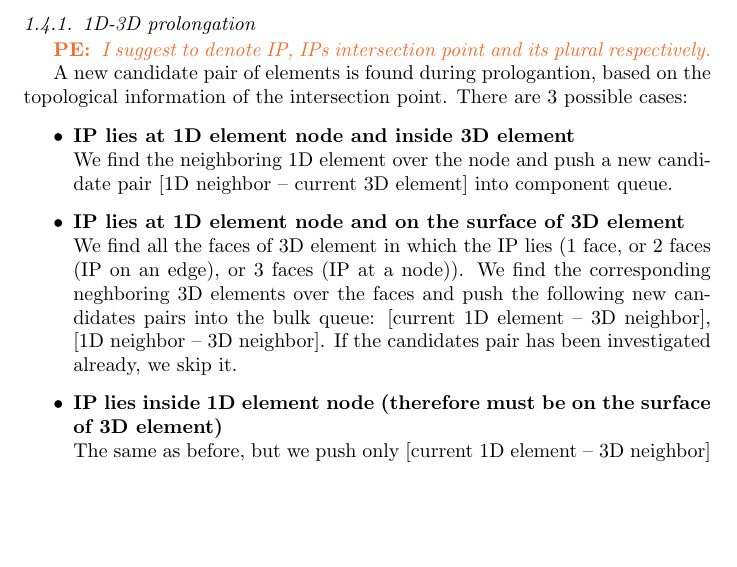
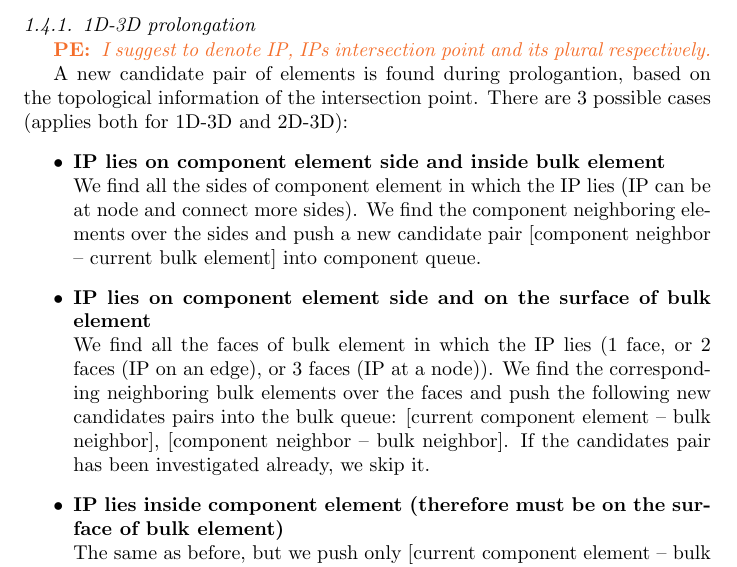
Before and after one commit to jbrezmorf/16_paper_intersections, a LaTeX paper (paper_intersections.tex): part of page 7 of 9, cut so that both start at the same text, the shorter picture padded with empty space. Compiled offline with pdfLaTeX.

Commit message:
Add general description of prolongation logic.

```diff
--- a/paper_intersections.tex
+++ b/paper_intersections.tex
@@ -438,20 +438,65 @@ queue is emptied at first.
 %     - check whether the candidate pair has not been computed yet
 %     (- if no new prolongation, push empty pair; same meaning as above)
 
-A new candidate pair of elements is found during prologantion, based on the topological information of the intersection point. There are 3 possible cases:
+% A new candidate pair of elements is found during prologantion, based on the topological information of the intersection point. There are 3 possible cases:
 
+% \begin{itemize}
+%     \item \textbf{IP lies at 1D element node and inside 3D element} \\
+%             We find the neighboring 1D element over the node and push a new candidate pair [1D neighbor -- current 3D element] into component queue.
+%     \item \textbf{IP lies at 1D element node and on the surface of 3D element} \\
+%             We find all the faces of 3D element in which the IP lies (1 face, or 2 faces (IP on an edge),
+%             or 3 faces (IP at a node)). We find the corresponding neghboring 3D elements over the faces and
+%             push the following new candidates pairs into the bulk queue: [current 1D element -- 3D neighbor], [1D neighbor -- 3D neighbor].
+%             If the candidates pair has been investigated already, we skip it.
+%     \item \textbf{IP lies inside 1D element (therefore must be on the surface of 3D element)} \\
+%             The same as before, but we push only [current 1D element -- 3D neighbor] candidates pairs, since
+%             there is no 1D neighbor.
+% \end{itemize}
+
+A new candidate pair of elements is found during prologantion, based on the topological information of the intersection point. There are 3 possible cases (applies both for 1D-3D and 2D-3D):
 \begin{itemize}
-    \item \textbf{IP lies at 1D element node and inside 3D element} \\
-            We find the neighboring 1D element over the node and push a new candidate pair [1D neighbor -- current 3D element] into component queue.
-    \item \textbf{IP lies at 1D element node and on the surface of 3D element} \\
-            We find all the faces of 3D element in which the IP lies (1 face, or 2 faces (IP on an edge),
-            or 3 faces (IP at a node)). We find the corresponding neghboring 3D elements over the faces and
-            push the following new candidates pairs into the bulk queue: [current 1D element -- 3D neighbor], [1D neighbor -- 3D neighbor].
+    \item \textbf{IP lies on component element side and inside bulk element} \\
+            We find all the sides of component element in which the IP lies (IP can be at node and connect more sides).
+            We find the component neighboring elements over the sides and push a new candidate pair
+            [component neighbor -- current bulk element] into component queue.
+    \item \textbf{IP lies on component element side and on the surface of bulk element} \\
+            We find all the faces of bulk element in which the IP lies (1 face, or 2 faces (IP on an edge),
+            or 3 faces (IP at a node)). We find the corresponding neighboring bulk elements over the faces and
+            push the following new candidates pairs into the bulk queue: [current component element -- bulk neighbor], [component neighbor -- bulk neighbor].
             If the candidates pair has been investigated already, we skip it.
-    \item \textbf{IP lies inside 1D element node (therefore must be on the surface of 3D element)} \\
-            The same as before, but we push only [current 1D element -- 3D neighbor] candidates pairs, since
-            there is no 1D neighbor.
+    \item \textbf{IP lies inside component element (therefore must be on the surface of bulk element)} \\
+            The same as before, but we push only [current component element -- bulk neighbor] candidates pairs, since
+            there is no component neighbor.
 \end{itemize}
+
+% 2d-3d prolongation logic CURRENT
+% IP is:
+% - inside 2D element side
+%     - inside 3D element
+%         - get the neighboring 2D elements over the side
+%         - push to component queue candidates pair [2D neigbor -- current 3D element]
+% - inside the face of 3D element
+%     - get the neighboring 3D element over the face
+%     - push to bulk queue candidate pair [2D neighbor -- 3D element]
+%
+% 2d-3d prolongation logic WITH FUTURE CORRECTIONS
+% IP is:
+% - on 2D element side
+%     - find 2D element sides (if at node) and the corresponding neighbors
+%     - inside 3D element
+%         - push to component queue candidates pairs [2D neigbor -- current 3D element]
+%     - on the surface of 3D element
+%         - get all faces in which the IP lies (1 face, or 2 faces (edge), or 3 faces (node))
+%         - get the 3D neighbors over the faces
+%         - push to bulk queue new candidates pairs
+%             - [current 2D element -- 3D neighbor]
+%             - [2D neighbor -- 3D neighbor] (all combinations)
+%             - check whether the candidate pair has not been computed yet
+% - inside the 2D element (=> on the surface of 3D element)
+%     - get all faces in which the IP lies (1 face, or 2 faces (edge), or 3 faces (node))
+%     - get the 3D neighbors over the faces
+%     - push to bulk queue new candidates pairs [current 2D element -- 3D neighbor]
+%     - check whether the candidate pair has not been computed yet
 
 
 \section{Front tracking algorithm}
```
Also changed, not shown: paper_intersections.pdf.
